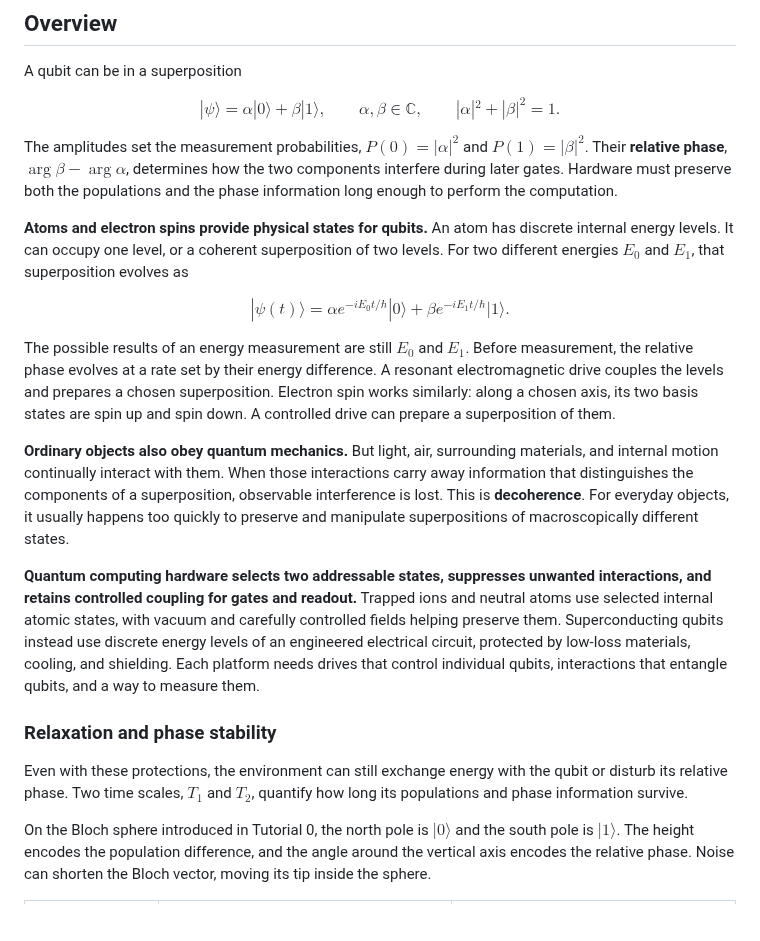
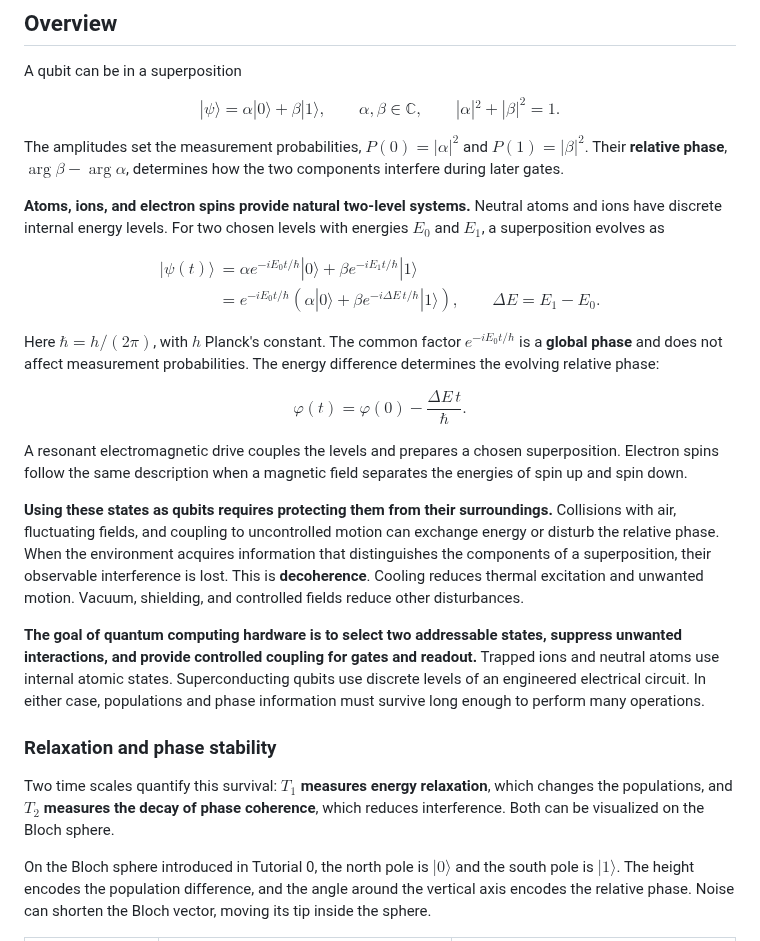
Before and after one commit to Sam-XiaoyueLi/QEC-basics, a Markdown page: qec_knowledge_base/quantum-computing-hardware/README.md, the part around the change. Drawn GitHub-style; blank space fills up the shorter version.

Commit message:
Factor relative phase and clarify hardware introduction flow

```diff
--- a/qec_knowledge_base/quantum-computing-hardware/README.md
+++ b/qec_knowledge_base/quantum-computing-hardware/README.md
@@ -12,25 +12,36 @@ $$
 \qquad |\alpha|^2+|\beta|^2=1.
 $$
 
-The amplitudes set the measurement probabilities, $P(0)=|\alpha|^2$ and $P(1)=|\beta|^2$. Their **relative phase**, $\arg\beta-\arg\alpha$, determines how the two components interfere during later gates. Hardware must preserve both the populations and the phase information long enough to perform the computation.
+The amplitudes set the measurement probabilities, $P(0)=|\alpha|^2$ and $P(1)=|\beta|^2$. Their **relative phase**, $\arg\beta-\arg\alpha$, determines how the two components interfere during later gates.
 
-**Atoms and electron spins provide physical states for qubits.** An atom has discrete internal energy levels. It can occupy one level, or a coherent superposition of two levels. For two different energies $E_0$ and $E_1$, that superposition evolves as
+**Atoms, ions, and electron spins provide natural two-level systems.** Neutral atoms and ions have discrete internal energy levels. For two chosen levels with energies $E_0$ and $E_1$, a superposition evolves as
 
 $$
+\begin{aligned}
 |\psi(t)\rangle
-=\alpha e^{-iE_0t/\hbar}|0\rangle
-+\beta e^{-iE_1t/\hbar}|1\rangle.
+&=\alpha e^{-iE_0t/\hbar}|0\rangle
++\beta e^{-iE_1t/\hbar}|1\rangle\\
+&=e^{-iE_0t/\hbar}
+\left(\alpha|0\rangle+\beta e^{-i\Delta E\,t/\hbar}|1\rangle\right),
+\qquad \Delta E=E_1-E_0.
+\end{aligned}
 $$
 
-The possible results of an energy measurement are still $E_0$ and $E_1$. Before measurement, the relative phase evolves at a rate set by their energy difference. A resonant electromagnetic drive couples the levels and prepares a chosen superposition. Electron spin works similarly: along a chosen axis, its two basis states are spin up and spin down. A controlled drive can prepare a superposition of them.
+Here $\hbar=h/(2\pi)$, with $h$ Planck's constant. The common factor $e^{-iE_0t/\hbar}$ is a **global phase** and does not affect measurement probabilities. The energy difference determines the evolving relative phase:
 
-**Ordinary objects also obey quantum mechanics.** But light, air, surrounding materials, and internal motion continually interact with them. When those interactions carry away information that distinguishes the components of a superposition, observable interference is lost. This is **decoherence**. For everyday objects, it usually happens too quickly to preserve and manipulate superpositions of macroscopically different states.
+$$
+\varphi(t)=\varphi(0)-\frac{\Delta E\,t}{\hbar}.
+$$
 
-**Quantum computing hardware selects two addressable states, suppresses unwanted interactions, and retains controlled coupling for gates and readout.** Trapped ions and neutral atoms use selected internal atomic states, with vacuum and carefully controlled fields helping preserve them. Superconducting qubits instead use discrete energy levels of an engineered electrical circuit, protected by low-loss materials, cooling, and shielding. Each platform needs drives that control individual qubits, interactions that entangle qubits, and a way to measure them.
+A resonant electromagnetic drive couples the levels and prepares a chosen superposition. Electron spins follow the same description when a magnetic field separates the energies of spin up and spin down.
+
+**Using these states as qubits requires protecting them from their surroundings.** Collisions with air, fluctuating fields, and coupling to uncontrolled motion can exchange energy or disturb the relative phase. When the environment acquires information that distinguishes the components of a superposition, their observable interference is lost. This is **decoherence**. Cooling reduces thermal excitation and unwanted motion. Vacuum, shielding, and controlled fields reduce other disturbances.
+
+**The goal of quantum computing hardware is to select two addressable states, suppress unwanted interactions, and provide controlled coupling for gates and readout.** Trapped ions and neutral atoms use internal atomic states. Superconducting qubits use discrete levels of an engineered electrical circuit. In either case, populations and phase information must survive long enough to perform many operations.
 
 ### Relaxation and phase stability
 
-Even with these protections, the environment can still exchange energy with the qubit or disturb its relative phase. Two time scales, $T_1$ and $T_2$, quantify how long its populations and phase information survive.
+Two time scales quantify this survival: **$T_1$ measures energy relaxation**, which changes the populations, and **$T_2$ measures the decay of phase coherence**, which reduces interference. Both can be visualized on the Bloch sphere.
 
 On the Bloch sphere introduced in Tutorial 0, the north pole is $|0\rangle$ and the south pole is $|1\rangle$. The height encodes the population difference, and the angle around the vertical axis encodes the relative phase. Noise can shorten the Bloch vector, moving its tip inside the sphere.
 
```
